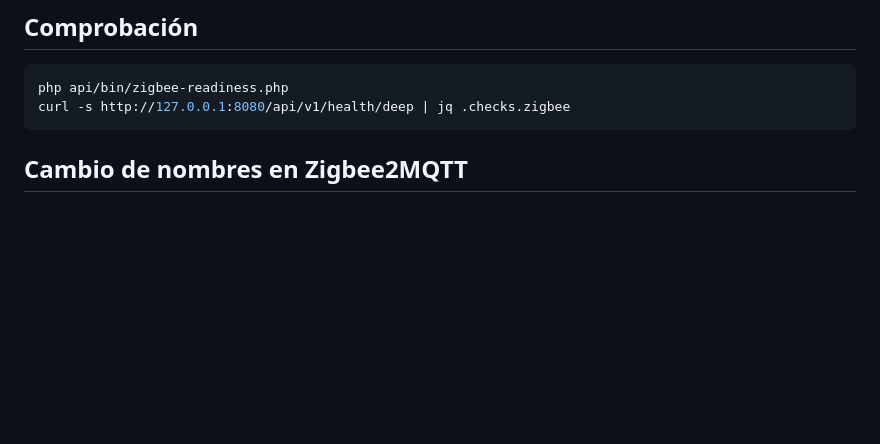
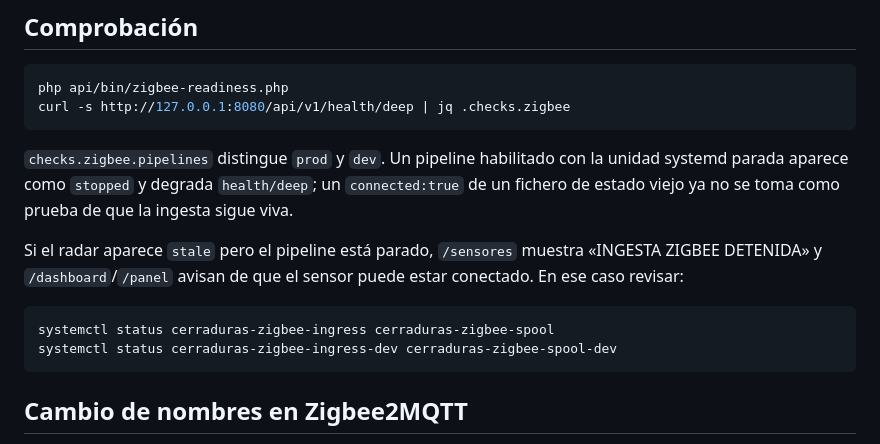
Before and after one commit to josuegarciajuan/cerraduras, a Markdown page: docs/ops-zigbee.md, the part around the change. Drawn GitHub-style; blank space fills up the shorter version.

````diff
--- a/docs/ops-zigbee.md
+++ b/docs/ops-zigbee.md
@@ -119,6 +119,20 @@ bash api/bin/zigbee-install-deps.sh
 ```bash
 php api/bin/zigbee-readiness.php
 curl -s http://127.0.0.1:8080/api/v1/health/deep | jq .checks.zigbee
+```
+
+`checks.zigbee.pipelines` distingue `prod` y `dev`. Un pipeline habilitado con
+la unidad systemd parada aparece como `stopped` y degrada `health/deep`; un
+`connected:true` de un fichero de estado viejo ya no se toma como prueba de que
+la ingesta sigue viva.
+
+Si el radar aparece `stale` pero el pipeline está parado, `/sensores` muestra
+«INGESTA ZIGBEE DETENIDA» y `/dashboard`/`/panel` avisan de que el sensor puede
+estar conectado. En ese caso revisar:
+
+```bash
+systemctl status cerraduras-zigbee-ingress cerraduras-zigbee-spool
+systemctl status cerraduras-zigbee-ingress-dev cerraduras-zigbee-spool-dev
 ```
 
 ## Cambio de nombres en Zigbee2MQTT
````
Also changed, not shown: AGENTS.md (+24 -0 lines).
